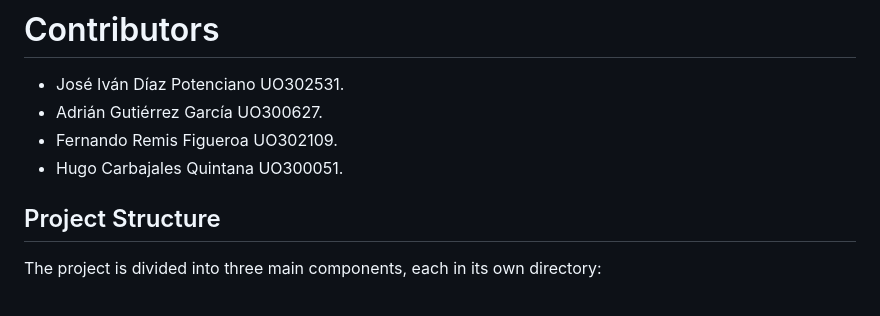
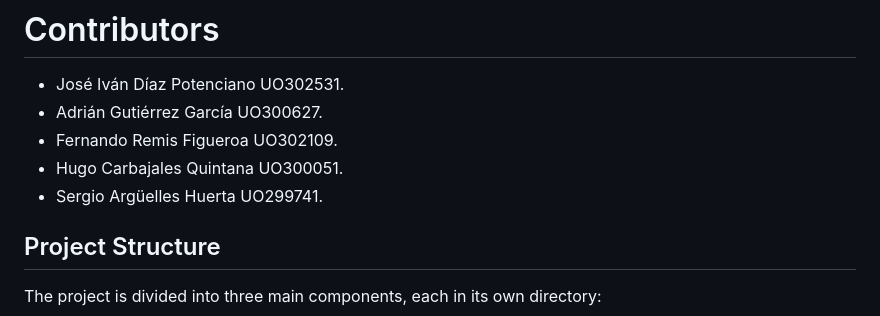
Before and after one commit to Arquisoft/yovi_es1a, a Markdown page: README.md, the part around the change. Rendered like a GitHub page.

```diff
--- a/README.md
+++ b/README.md
@@ -13,6 +13,7 @@ This project is a template with some basic functionality for the ASW labs.
 - Adrián Gutiérrez García UO300627.
 - Fernando Remis Figueroa UO302109.
 - Hugo Carbajales Quintana UO300051.
+- Sergio Argüelles Huerta UO299741.
 
 ## Project Structure
 
```
